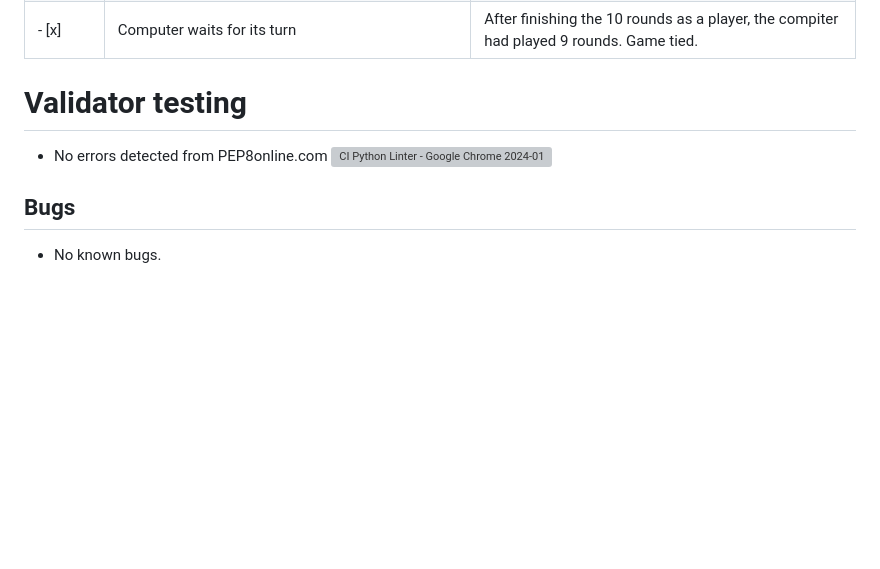
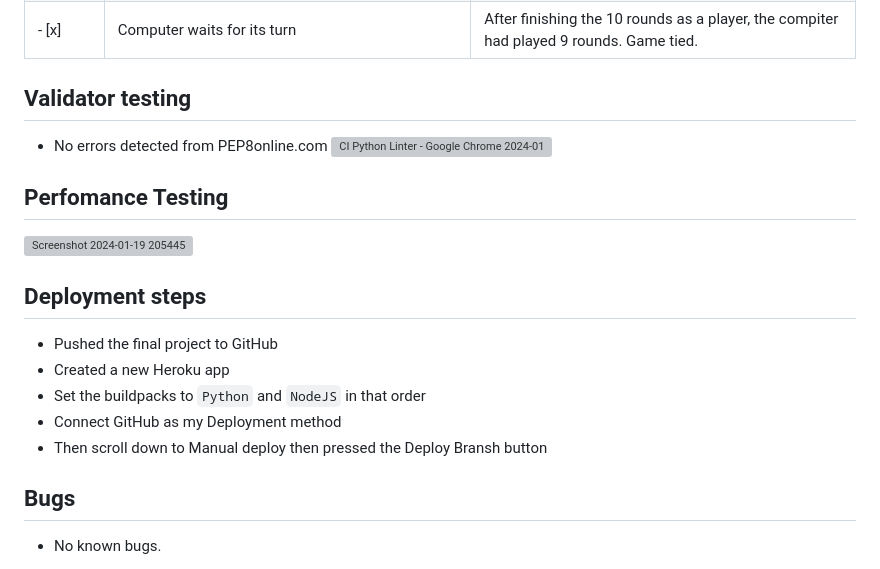
Before and after one commit to ibrahimjasim/Project-milestone-3, a Markdown page: README.md, the part around the change. Drawn GitHub-style; blank space fills up the shorter version; grey boxes are pictures that could not be loaded.

Commit message:
Update my deployment steps

```diff
--- a/README.md
+++ b/README.md
@@ -62,11 +62,22 @@ The game Battleship is a Python terminal game that revolves around two players t
 
 
 
-# Validator testing
+## Validator testing
 - No errors detected from PEP8online.com
 ![CI Python Linter - Google Chrome 2024-01-19 20_27_54](https://github.com/ibrahimjasim/Project-milestone-3/assets/127301769/ad7809b2-9943-45c9-a4d9-c87c6a11025c)
 
 
+## Perfomance Testing
+
+![Screenshot 2024-01-19 205445](https://github.com/ibrahimjasim/Project-milestone-3/assets/127301769/726a7962-f85e-4277-b3d8-4747b6f330de)
+
+
+## Deployment steps
+* Pushed the final project to GitHub
+* Created a new Heroku app
+* Set the buildpacks to `Python` and `NodeJS` in that order
+* Connect GitHub as my Deployment method
+* Then scroll down to Manual deploy then pressed the Deploy Bransh button
 
 
 ## Bugs
```
